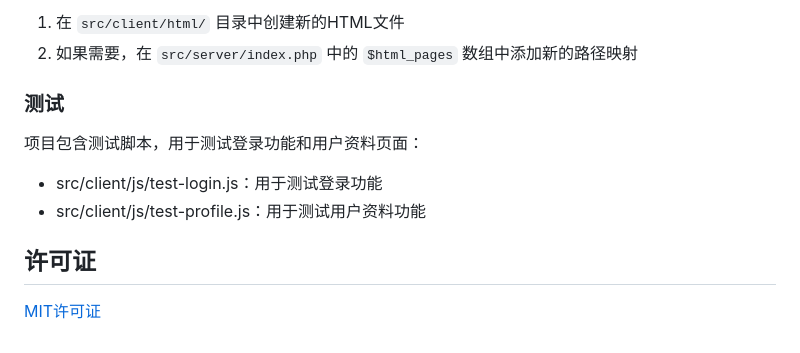
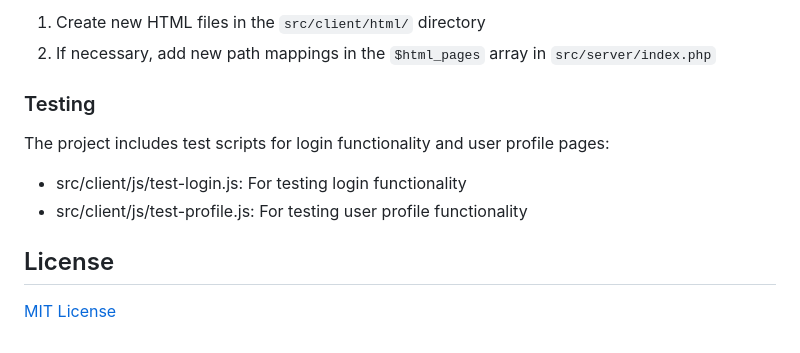
Before and after one commit to miakwong/PurelyHandmade, a Markdown page: README.md, the part around one of its changes. Drawn GitHub-style.

```diff
--- a/README.md
+++ b/README.md
@@ -94,14 +146,14 @@ chmod -R 777 src/client/uploads  # 如果存在上传目录
 
-1. 在 `src/client/html/` 目录中创建新的HTML文件
-2. 如果需要，在 `src/server/index.php` 中的 `$html_pages` 数组中添加新的路径映射
+1. Create new HTML files in the `src/client/html/` directory
+2. If necessary, add new path mappings in the `$html_pages` array in `src/server/index.php`
 
-### 测试
+### Testing
 
-项目包含测试脚本，用于测试登录功能和用户资料页面：
+The project includes test scripts for login functionality and user profile pages:
 
-- src/client/js/test-login.js：用于测试登录功能
-- src/client/js/test-profile.js：用于测试用户资料功能
+- src/client/js/test-login.js: For testing login functionality
+- src/client/js/test-profile.js: For testing user profile functionality
 
-## 许可证
+## License
 
-[MIT许可证](LICENSE)
+[MIT License](LICENSE)
```
Also changed, not shown: other parts of README.md (+104 -52 lines).
